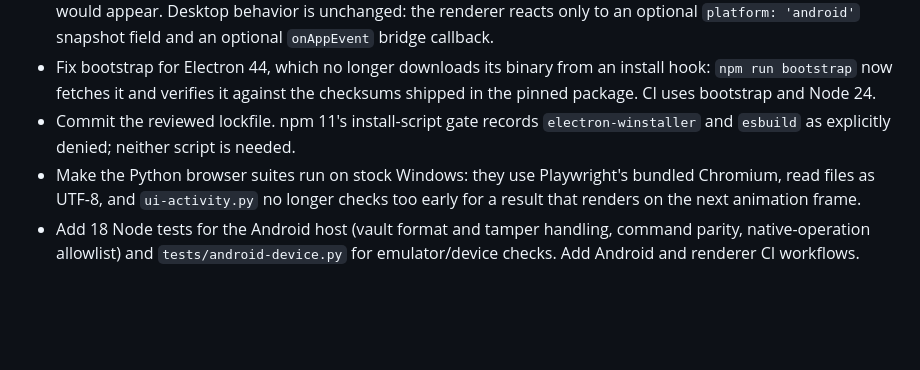
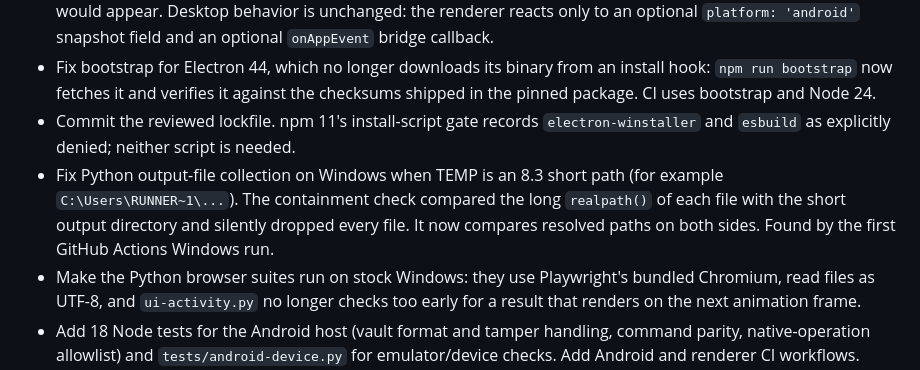
Before and after one commit to Avrena/tinfoil-workbench, a Markdown page: CHANGELOG.md, the part around the change. GitHub-like rendering; blank space fills up the shorter version.

```diff
--- a/CHANGELOG.md
+++ b/CHANGELOG.md
@@ -11,6 +11,7 @@
 - Android omits Tinfoil Chat sign-in, Python execution and HTML-to-PDF export, and says so where those controls would appear. Desktop behavior is unchanged: the renderer reacts only to an optional `platform: 'android'` snapshot field and an optional `onAppEvent` bridge callback.
 - Fix bootstrap for Electron 44, which no longer downloads its binary from an install hook: `npm run bootstrap` now fetches it and verifies it against the checksums shipped in the pinned package. CI uses bootstrap and Node 24.
 - Commit the reviewed lockfile. npm 11's install-script gate records `electron-winstaller` and `esbuild` as explicitly denied; neither script is needed.
+- Fix Python output-file collection on Windows when TEMP is an 8.3 short path (for example `C:\Users\RUNNER~1\...`). The containment check compared the long `realpath()` of each file with the short output directory and silently dropped every file. It now compares resolved paths on both sides. Found by the first GitHub Actions Windows run.
 - Make the Python browser suites run on stock Windows: they use Playwright's bundled Chromium, read files as UTF-8, and `ui-activity.py` no longer checks too early for a result that renders on the next animation frame.
 - Add 18 Node tests for the Android host (vault format and tamper handling, command parity, native-operation allowlist) and `tests/android-device.py` for emulator/device checks. Add Android and renderer CI workflows.
 - Verified on Windows 11 and on Android 16 and Android 14 emulators, including a live enclave verification from the Android worker; see docs/VALIDATION.md. The custom system prompt remains optional and not required.
```
Also changed, not shown: docs/VALIDATION.md (+2 -0 lines).
